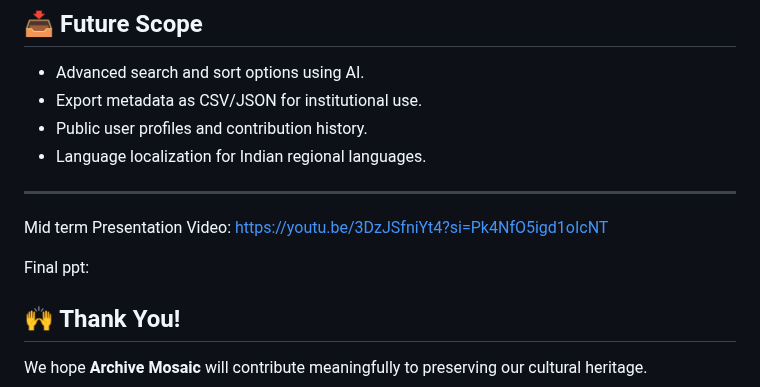
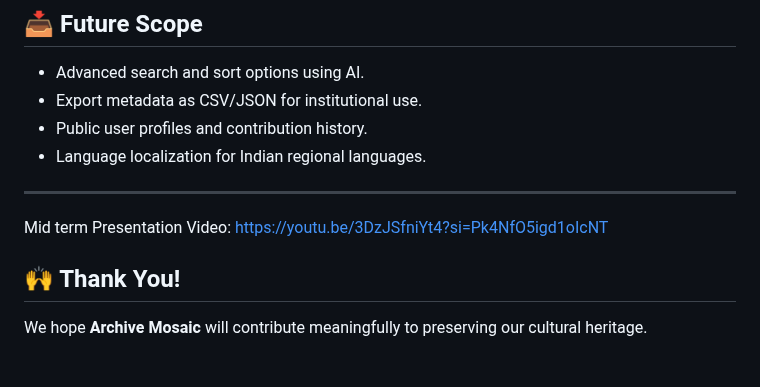
Before and after one commit to meenakshi16rp/Meenakshi_RakeshPai_CSE-AI-ML--C_DigitalArchivingOfCulturalData, a Markdown page: README.md, the part around the change. Drawn GitHub-style; blank space fills up the shorter version.

```diff
--- a/README.md
+++ b/README.md
@@ -131,7 +131,6 @@ It allows users and organizations to **upload**, **categorize**, and **store** c
 Mid term Presentation Video:
 https://youtu.be/3DzJSfniYt4?si=Pk4NfO5igd1oIcNT
 
-Final ppt:
 
 
 ## 🙌 Thank You!
```
